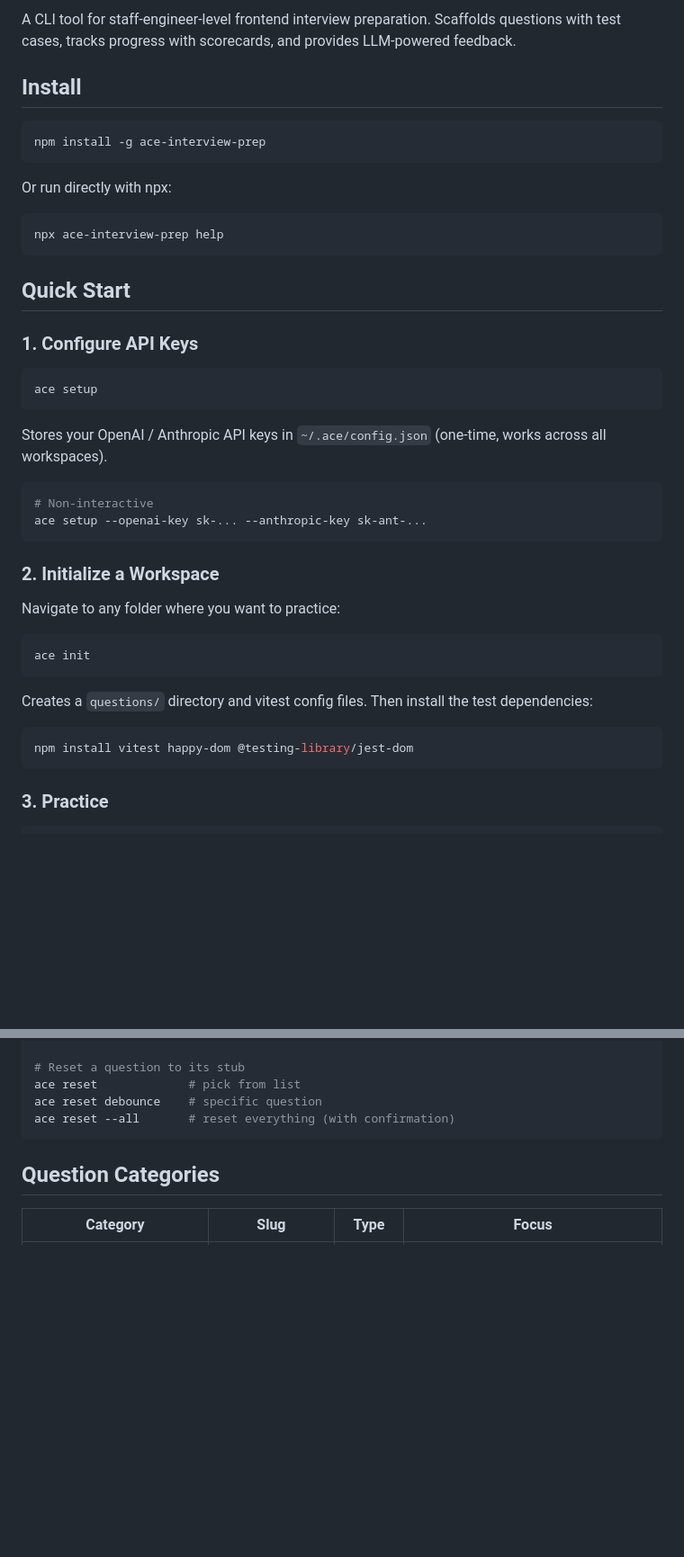
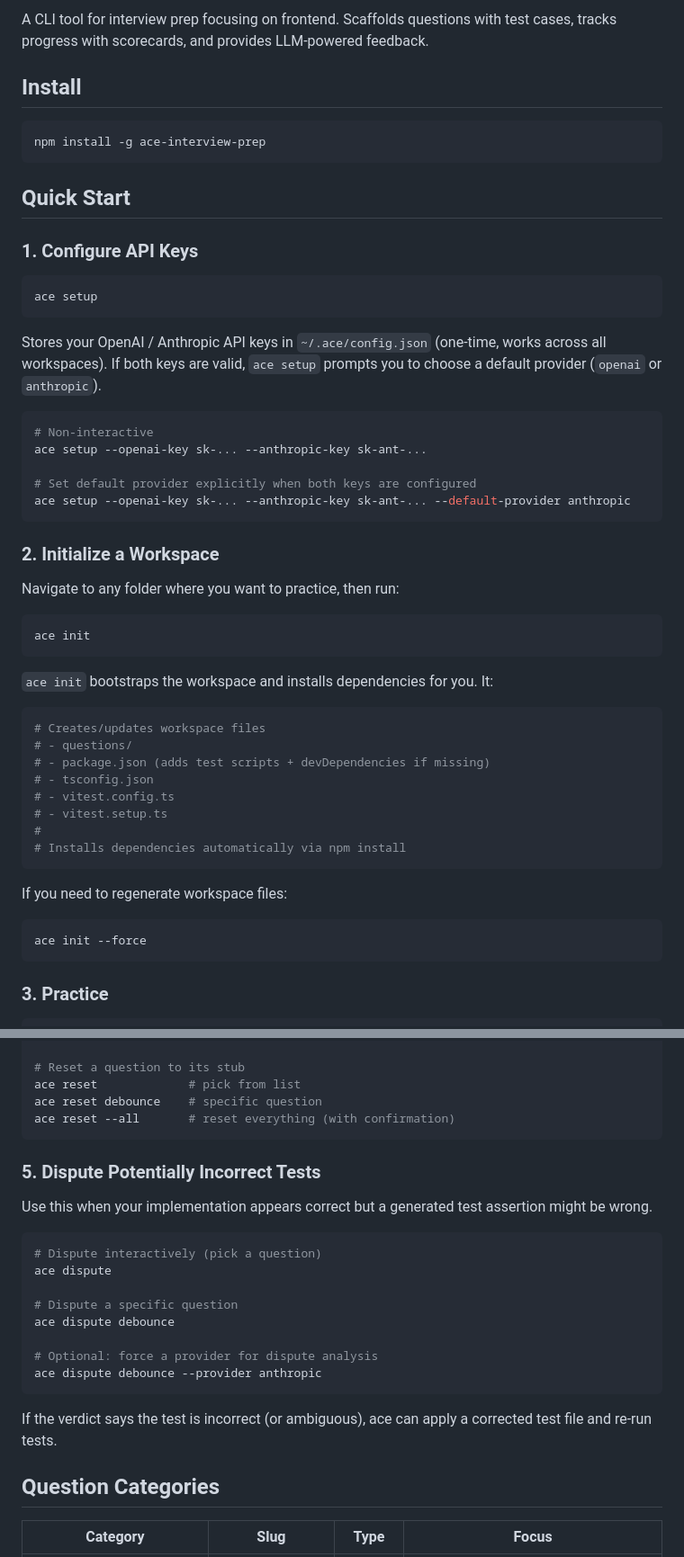
Before and after one commit to neelbommisetty/ace, a Markdown page: README.md, 2 parts joined by grey strips. Shown at 90% size. Rendered like a GitHub page; blank space fills up the shorter version.

Commit message:
docs: refresh README for current CLI behavior
- Remove stale CI badge link
- Reword intro to "interview prep focusing on frontend"
- Remove npx one-off usage section (not applicable for a stateful CLI)
- Rewrite ace init docs to reflect auto-install and --force flag
- Remove seed questions section (questions are now generated on demand)
- Document ace dispute command, default provider selection, and
  config.json schema

Co-authored-by: Cursor <cursoragent@cursor.com>

````diff
--- a/README.md
+++ b/README.md
@@ -5,17 +4,11 @@
 [![License: MIT](https://img.shields.io/badge/License-MIT-blue.svg)](LICENSE)
 
-A CLI tool for staff-engineer-level frontend interview preparation. Scaffolds questions with test cases, tracks progress with scorecards, and provides LLM-powered feedback.
+A CLI tool for interview prep focusing on frontend. Scaffolds questions with test cases, tracks progress with scorecards, and provides LLM-powered feedback.
 
 ## Install
 
 ```bash
 npm install -g ace-interview-prep
-```
-
-Or run directly with npx:
-
-```bash
-npx ace-interview-prep help
 ```
 
 ## Quick Start
@@ -27,24 +20,41 @@ ace setup
 ```
 
 Stores your OpenAI / Anthropic API keys in `~/.ace/config.json` (one-time, works across all workspaces).
+If both keys are valid, `ace setup` prompts you to choose a default provider (`openai` or `anthropic`).
 
 ```bash
 # Non-interactive
 ace setup --openai-key sk-... --anthropic-key sk-ant-...
+
+# Set default provider explicitly when both keys are configured
+ace setup --openai-key sk-... --anthropic-key sk-ant-... --default-provider anthropic
 ```
 
 ### 2. Initialize a Workspace
 
-Navigate to any folder where you want to practice:
+Navigate to any folder where you want to practice, then run:
 
 ```bash
 ace init
 ```
 
-Creates a `questions/` directory and vitest config files. Then install the test dependencies:
+`ace init` bootstraps the workspace and installs dependencies for you. It:
 
 ```bash
-npm install vitest happy-dom @testing-library/jest-dom
+# Creates/updates workspace files
+# - questions/
+# - package.json (adds test scripts + devDependencies if missing)
+# - tsconfig.json
+# - vitest.config.ts
+# - vitest.setup.ts
+#
+# Installs dependencies automatically via npm install
+```
+
+If you need to regenerate workspace files:
+
+```bash
+ace init --force
 ```
 
 ### 3. Practice
@@ -95,6 +106,23 @@ ace reset             # pick from list
 ace reset debounce    # specific question
 ace reset --all       # reset everything (with confirmation)
 ```
+
+### 5. Dispute Potentially Incorrect Tests
+
+Use this when your implementation appears correct but a generated test assertion might be wrong.
+
+```bash
+# Dispute interactively (pick a question)
+ace dispute
+
+# Dispute a specific question
+ace dispute debounce
+
+# Optional: force a provider for dispute analysis
+ace dispute debounce --provider anthropic
+```
+
+If the verdict says the test is incorrect (or ambiguous), ace can apply a corrected test file and re-run tests.
 
 ## Question Categories
 
````
Also changed, not shown: other parts of README.md (+7 -5 lines).
